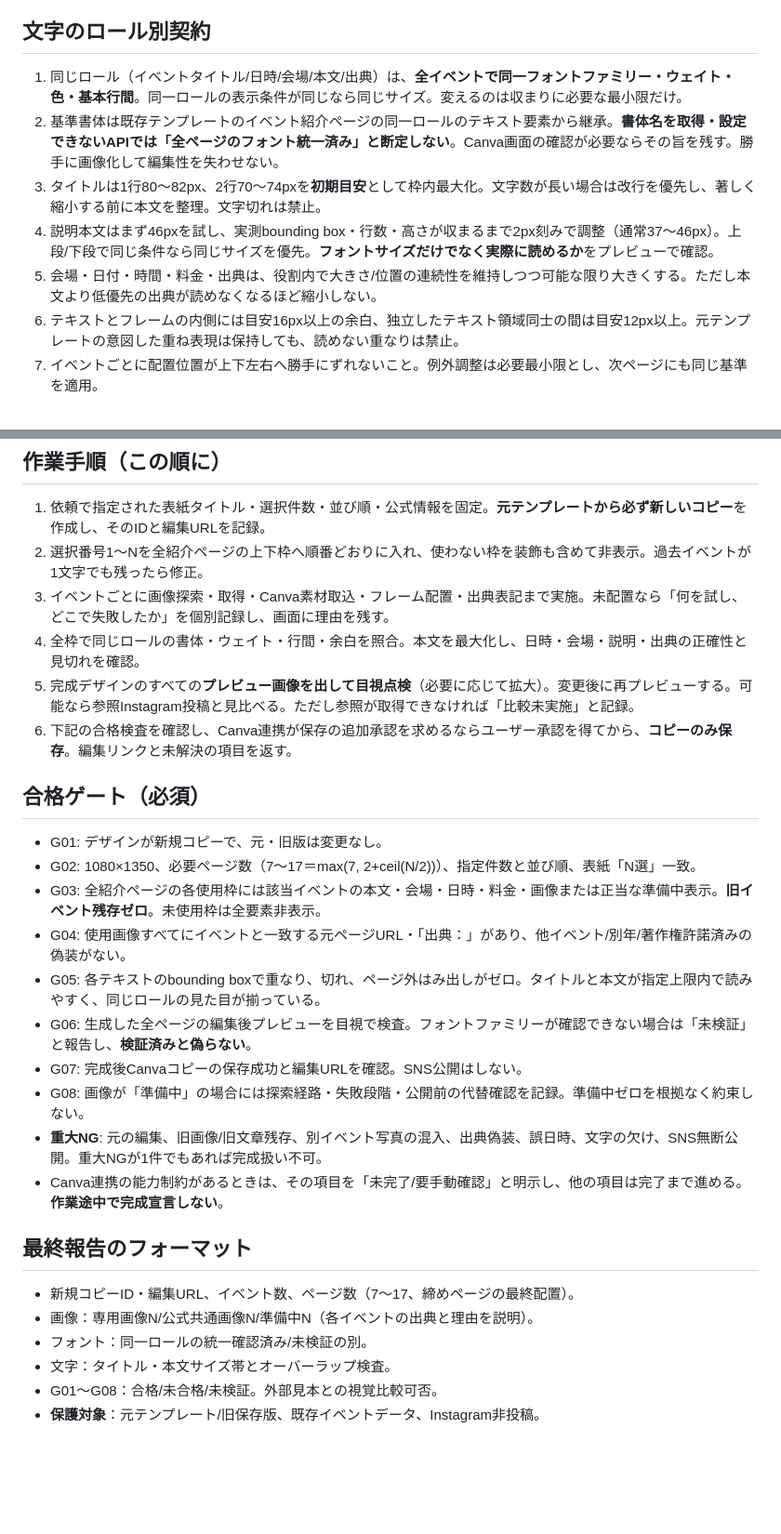
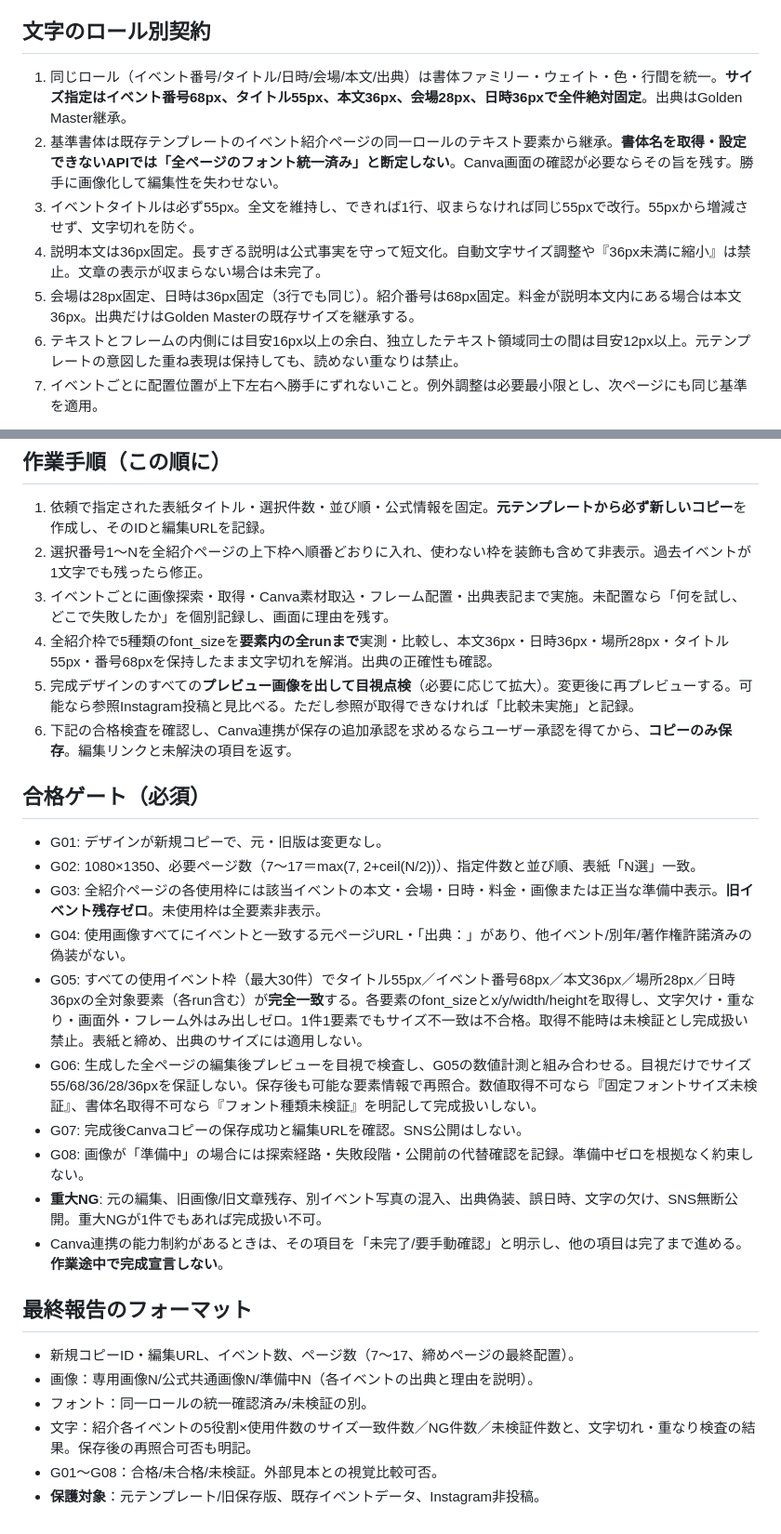
Before and after one commit to toodataa-ai/tokyo-family-events-ai, a Markdown page: docs/canva_visual_quality_contract_v1.md, 2 parts joined by grey strips. Shown at 93% size. Drawn GitHub-style; blank space fills up the shorter version.

Commit message:
fix(canva): hard-lock event typography and require per-element QA

```diff
--- a/docs/canva_visual_quality_contract_v1.md
+++ b/docs/canva_visual_quality_contract_v1.md
@@ -20,11 +23,11 @@
 - 説明文の短縮・改行は可能。ただし必須のイベント情報（名前・会場・日付・有料/無料・申込要否）を勝手に欠落させない。長すぎる詳細は簡潔にしても事実は変えない。
 
 ## 文字のロール別契約
-1. 同じロール（イベントタイトル/日時/会場/本文/出典）は、**全イベントで同一フォントファミリー・ウェイト・色・基本行間**。同一ロールの表示条件が同じなら同じサイズ。変えるのは収まりに必要な最小限だけ。
+1. 同じロール（イベント番号/タイトル/日時/会場/本文/出典）は書体ファミリー・ウェイト・色・行間を統一。**サイズ指定はイベント番号68px、タイトル55px、本文36px、会場28px、日時36pxで全件絶対固定**。出典はGolden Master継承。
 2. 基準書体は既存テンプレートのイベント紹介ページの同一ロールのテキスト要素から継承。**書体名を取得・設定できないAPIでは「全ページのフォント統一済み」と断定しない**。Canva画面の確認が必要ならその旨を残す。勝手に画像化して編集性を失わせない。
-3. タイトルは1行80〜82px、2行70〜74pxを**初期目安**として枠内最大化。文字数が長い場合は改行を優先し、著しく縮小する前に本文を整理。文字切れは禁止。
-4. 説明本文はまず46pxを試し、実測bounding box・行数・高さが収まるまで2px刻みで調整（通常37〜46px）。上段/下段で同じ条件なら同じサイズを優先。**フォントサイズだけでなく実際に読めるか**をプレビューで確認。
-5. 会場・日付・時間・料金・出典は、役割内で大きさ/位置の連続性を維持しつつ可能な限り大きくする。ただし本文より低優先の出典が読めなくなるほど縮小しない。
+3. イベントタイトルは必ず55px。全文を維持し、できれば1行、収まらなければ同じ55pxで改行。55pxから増減させず、文字切れを防ぐ。
+4. 説明本文は36px固定。長すぎる説明は公式事実を守って短文化。自動文字サイズ調整や『36px未満に縮小』は禁止。文章の表示が収まらない場合は未完了。
+5. 会場は28px固定、日時は36px固定（3行でも同じ）。紹介番号は68px固定。料金が説明本文内にある場合は本文36px。出典だけはGolden Masterの既存サイズを継承する。
 6. テキストとフレームの内側には目安16px以上の余白、独立したテキスト領域同士の間は目安12px以上。元テンプレートの意図した重ね表現は保持しても、読めない重なりは禁止。
 7. イベントごとに配置位置が上下左右へ勝手にずれないこと。例外調整は必要最小限とし、次ページにも同じ基準を適用。
 
@@ -40,7 +43,7 @@
 1. 依頼で指定された表紙タイトル・選択件数・並び順・公式情報を固定。**元テンプレートから必ず新しいコピー**を作成し、そのIDと編集URLを記録。
 2. 選択番号1〜Nを全紹介ページの上下枠へ順番どおりに入れ、使わない枠を装飾も含めて非表示。過去イベントが1文字でも残ったら修正。
 3. イベントごとに画像探索・取得・Canva素材取込・フレーム配置・出典表記まで実施。未配置なら「何を試し、どこで失敗したか」を個別記録し、画面に理由を残す。
-4. 全枠で同じロールの書体・ウェイト・行間・余白を照合。本文を最大化し、日時・会場・説明・出典の正確性と見切れを確認。
+4. 全紹介枠で5種類のfont_sizeを**要素内の全runまで**実測・比較し、本文36px・日時36px・場所28px・タイトル55px・番号68pxを保持したまま文字切れを解消。出典の正確性も確認。
 5. 完成デザインのすべての**プレビュー画像を出して目視点検**（必要に応じて拡大）。変更後に再プレビューする。可能なら参照Instagram投稿と見比べる。ただし参照が取得できなければ「比較未実施」と記録。
 6. 下記の合格検査を確認し、Canva連携が保存の追加承認を求めるならユーザー承認を得てから、**コピーのみ保存**。編集リンクと未解決の項目を返す。
 
@@ -49,8 +52,8 @@
 - G02: 1080×1350、必要ページ数（7〜17＝max(7, 2+ceil(N/2))）、指定件数と並び順、表紙「N選」一致。
 - G03: 全紹介ページの各使用枠には該当イベントの本文・会場・日時・料金・画像または正当な準備中表示。**旧イベント残存ゼロ**。未使用枠は全要素非表示。
 - G04: 使用画像すべてにイベントと一致する元ページURL・「出典：」があり、他イベント/別年/著作権許諾済みの偽装がない。
-- G05: 各テキストのbounding boxで重なり、切れ、ページ外はみ出しがゼロ。タイトルと本文が指定上限内で読みやすく、同じロールの見た目が揃っている。
-- G06: 生成した全ページの編集後プレビューを目視で検査。フォントファミリーが確認できない場合は「未検証」と報告し、**検証済みと偽らない**。
+- G05: すべての使用イベント枠（最大30件）でタイトル55px／イベント番号68px／本文36px／場所28px／日時36pxの全対象要素（各run含む）が**完全一致**する。各要素のfont_sizeとx/y/width/heightを取得し、文字欠け・重なり・画面外・フレーム外はみ出しゼロ。1件1要素でもサイズ不一致は不合格。取得不能時は未検証とし完成扱い禁止。表紙と締め、出典のサイズには適用しない。
+- G06: 生成した全ページの編集後プレビューを目視で検査し、G05の数値計測と組み合わせる。目視だけでサイズ55/68/36/28/36pxを保証しない。保存後も可能な要素情報で再照合。数値取得不可なら『固定フォントサイズ未検証』、書体名取得不可なら『フォント種類未検証』を明記して完成扱いしない。
 - G07: 完成後Canvaコピーの保存成功と編集URLを確認。SNS公開はしない。
 - G08: 画像が「準備中」の場合には探索経路・失敗段階・公開前の代替確認を記録。準備中ゼロを根拠なく約束しない。
 - **重大NG**: 元の編集、旧画像/旧文章残存、別イベント写真の混入、出典偽装、誤日時、文字の欠け、SNS無断公開。重大NGが1件でもあれば完成扱い不可。
@@ -60,6 +63,6 @@
 - 新規コピーID・編集URL、イベント数、ページ数（7〜17、締めページの最終配置）。
 - 画像：専用画像N/公式共通画像N/準備中N（各イベントの出典と理由を説明）。
 - フォント：同一ロールの統一確認済み/未検証の別。
-- 文字：タイトル・本文サイズ帯とオーバーラップ検査。
+- 文字：紹介各イベントの5役割×使用件数のサイズ一致件数／NG件数／未検証件数と、文字切れ・重なり検査の結果。保存後の再照合可否も明記。
 - G01〜G08：合格/未合格/未検証。外部見本との視覚比較可否。
 - **保護対象**：元テンプレート/旧保存版、既存イベントデータ、Instagram非投稿。
```
Also changed, not shown: other parts of docs/canva_visual_quality_contract_v1.md (+5 -2 lines).
